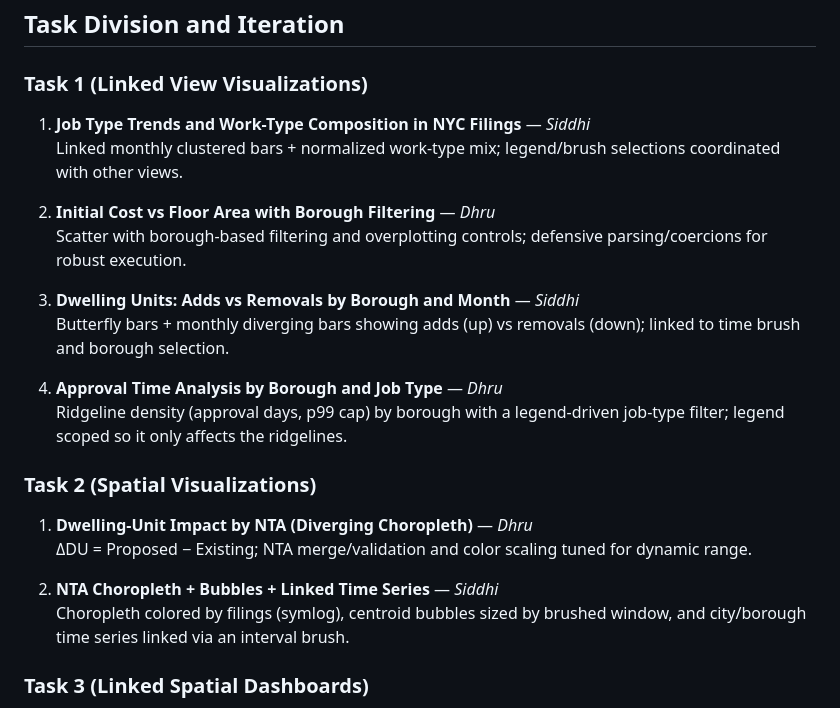
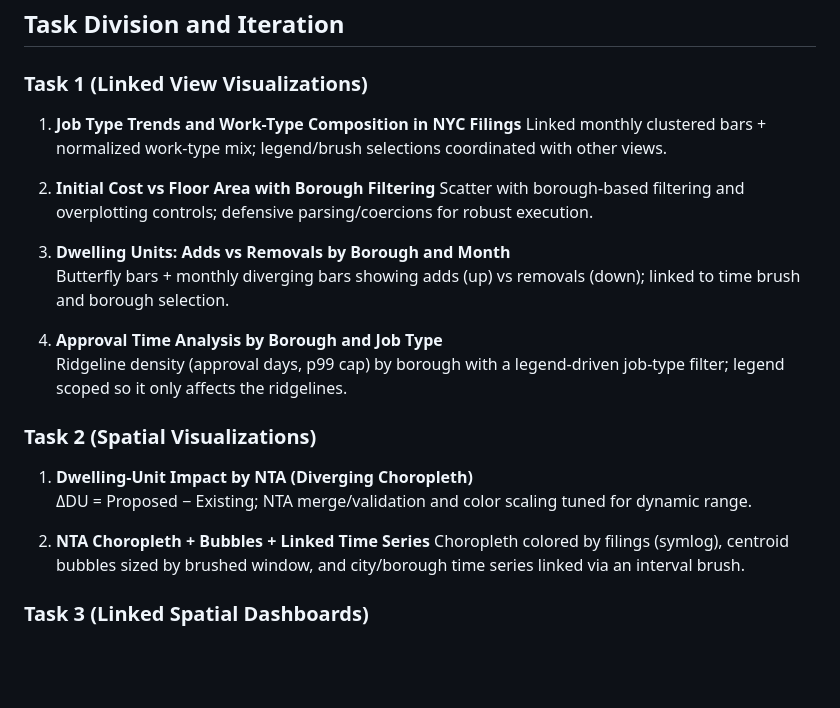
Before and after one commit to SiddhiDabholkar10/Build-NYC-Analytics, a Markdown page: Phase-2/README.md, the part around the change. Rendered like a GitHub page; blank space fills up the shorter version.

Commit message:
Refine task descriptions in README
Updated task descriptions for clarity and consistency.

```diff
--- a/Phase-2/README.md
+++ b/Phase-2/README.md
@@ -240,24 +240,24 @@ The dashboard connects **where** (spatial), **when** (temporal), and **what** (j
 
 ### Task 1 (Linked View Visualizations)
 
-1. **Job Type Trends and Work-Type Composition in NYC Filings** — *Siddhi*
+1. **Job Type Trends and Work-Type Composition in NYC Filings**
    Linked monthly clustered bars + normalized work-type mix; legend/brush selections coordinated with other views.
 
-2. **Initial Cost vs Floor Area with Borough Filtering** — *Dhru*
+2. **Initial Cost vs Floor Area with Borough Filtering**
    Scatter with borough-based filtering and overplotting controls; defensive parsing/coercions for robust execution.
 
-3. **Dwelling Units: Adds vs Removals by Borough and Month** — *Siddhi*
+3. **Dwelling Units: Adds vs Removals by Borough and Month**
    Butterfly bars + monthly diverging bars showing adds (up) vs removals (down); linked to time brush and borough selection.
 
-4. **Approval Time Analysis by Borough and Job Type** — *Dhru*
+4. **Approval Time Analysis by Borough and Job Type**
    Ridgeline density (approval days, p99 cap) by borough with a legend-driven job-type filter; legend scoped so it only affects the ridgelines.
 
 ### Task 2 (Spatial Visualizations)
 
-1. **Dwelling-Unit Impact by NTA (Diverging Choropleth)** — *Dhru*
+1. **Dwelling-Unit Impact by NTA (Diverging Choropleth)**
    ΔDU = Proposed − Existing; NTA merge/validation and color scaling tuned for dynamic range.
 
-2. **NTA Choropleth + Bubbles + Linked Time Series** — *Siddhi*
+2. **NTA Choropleth + Bubbles + Linked Time Series**
    Choropleth colored by filings (symlog), centroid bubbles sized by brushed window, and city/borough time series linked via an interval brush.
 
 ### Task 3 (Linked Spatial Dashboards)
```
